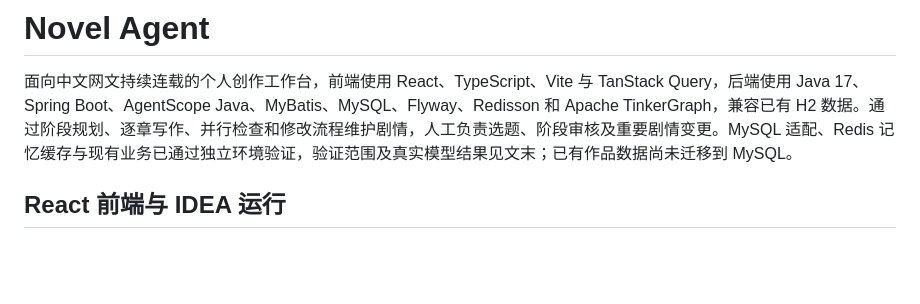
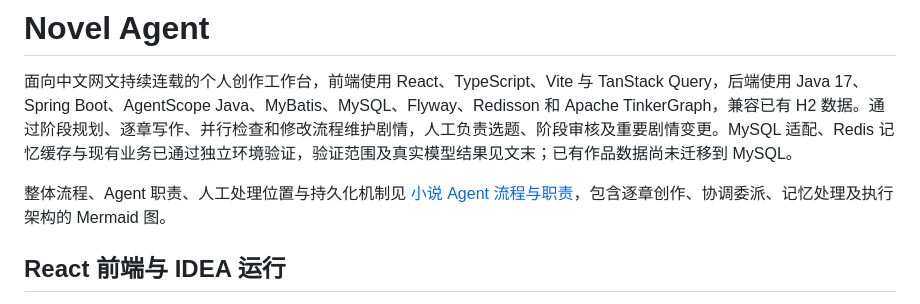
Before and after one commit to ccii1/novel-agent, a Markdown page: README.md, the part around the change. Drawn GitHub-style; blank space fills up the shorter version.

Commit message:
docs: describe multi-agent workflow and review boundaries

```diff
--- a/README.md
+++ b/README.md
@@ -1,6 +1,8 @@
 # Novel Agent
 
 面向中文网文持续连载的个人创作工作台，前端使用 React、TypeScript、Vite 与 TanStack Query，后端使用 Java 17、Spring Boot、AgentScope Java、MyBatis、MySQL、Flyway、Redisson 和 Apache TinkerGraph，兼容已有 H2 数据。通过阶段规划、逐章写作、并行检查和修改流程维护剧情，人工负责选题、阶段审核及重要剧情变更。MySQL 适配、Redis 记忆缓存与现有业务已通过独立环境验证，验证范围及真实模型结果见文末；已有作品数据尚未迁移到 MySQL。
+
+整体流程、Agent 职责、人工处理位置与持久化机制见 [小说 Agent 流程与职责](docs/multi-agent-workflow.md)，包含逐章创作、协调委派、记忆处理及执行架构的 Mermaid 图。
 
 ## React 前端与 IDEA 运行
 
```
Also changed, not shown: CHANGELOG.md (+4 -0 lines), docs/multi-agent-workflow.md (added, +184 -0 lines).
